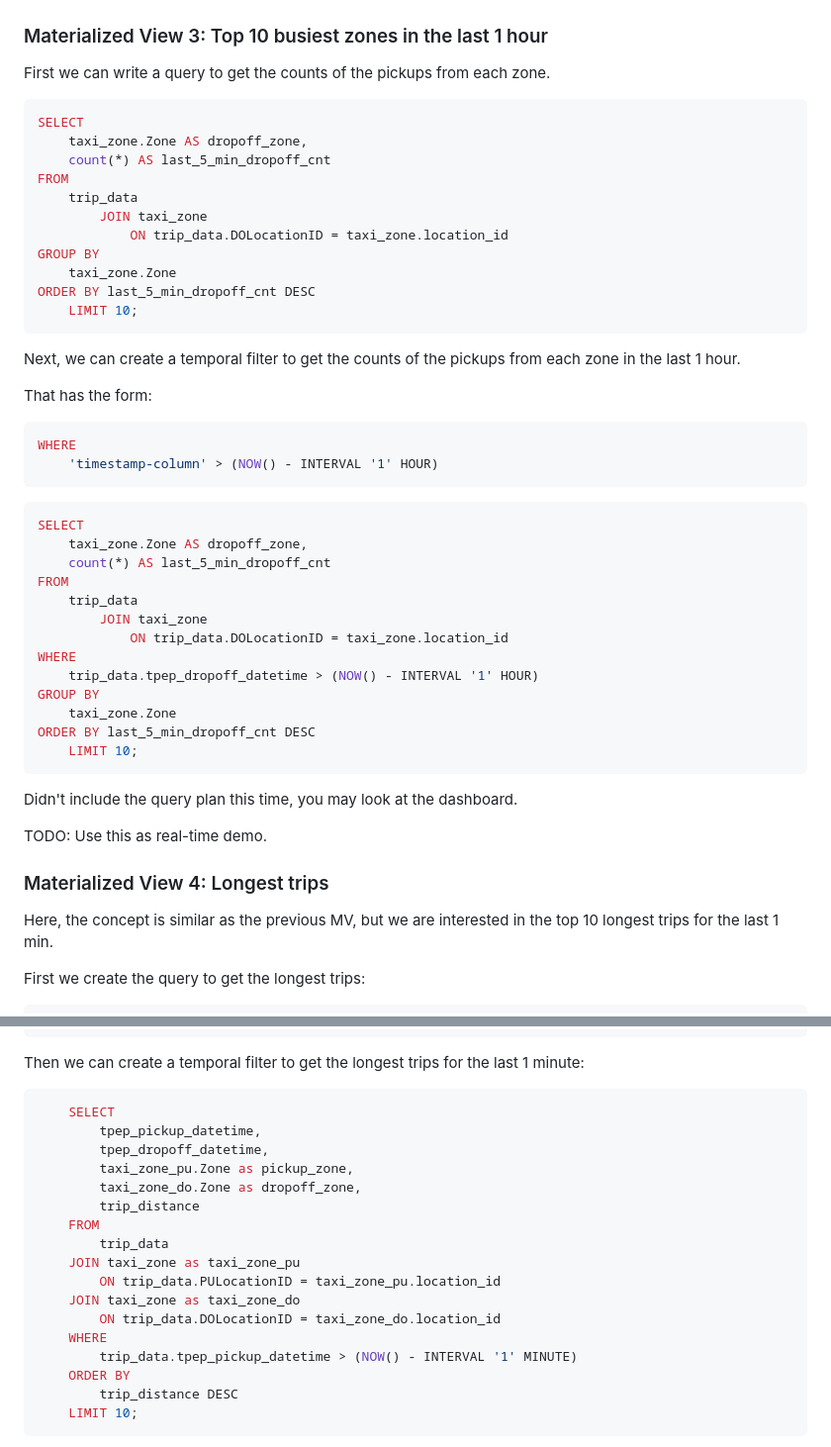
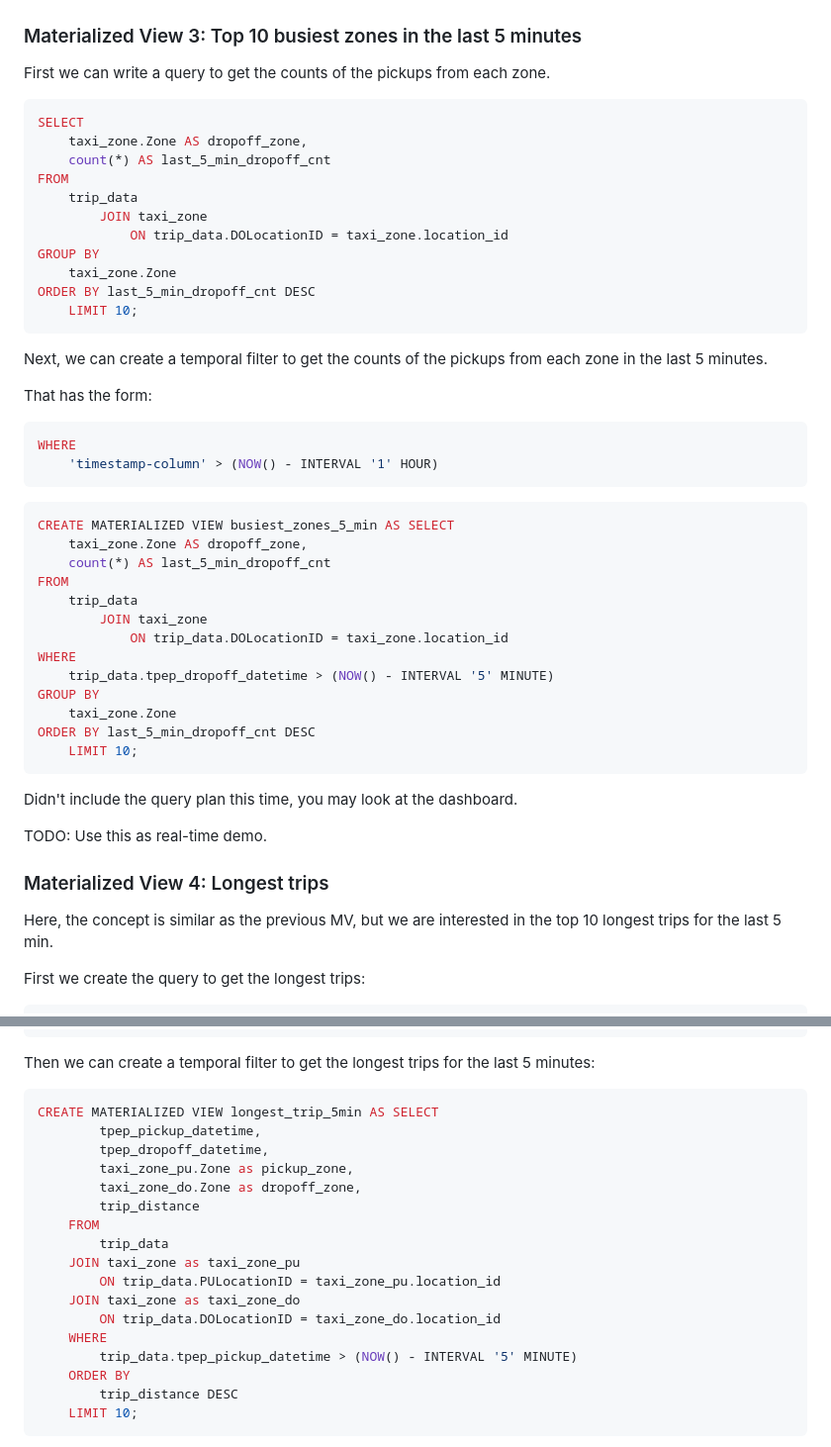
Before and after one commit to risingwavelabs/risingwave-data-talks-workshop-2024-03-04, a Markdown page: workshop.md, 2 parts joined by grey strips. Shown at 99% size. Drawn GitHub-style.

Commit message:
tweak intervals

````diff
--- a/workshop.md
+++ b/workshop.md
@@ -272,7 +272,7 @@ Simplified query plan:
 
 ![query_plan](./assets/mv2_plan.png)
 
-### Materialized View 3: Top 10 busiest zones in the last 1 hour
+### Materialized View 3: Top 10 busiest zones in the last 5 minutes
 
 First we can write a query to get the counts of the pickups from each zone.
 
@@ -290,7 +290,7 @@ ORDER BY last_5_min_dropoff_cnt DESC
     LIMIT 10;
 ```
 
-Next, we can create a temporal filter to get the counts of the pickups from each zone in the last 1 hour.
+Next, we can create a temporal filter to get the counts of the pickups from each zone in the last 5 minutes.
 
 That has the form:
 ```sql
@@ -299,7 +299,7 @@ WHERE
 ```
 
 ```sql
-SELECT
+CREATE MATERIALIZED VIEW busiest_zones_5_min AS SELECT
     taxi_zone.Zone AS dropoff_zone,
     count(*) AS last_5_min_dropoff_cnt
 FROM
@@ -307,7 +307,7 @@ FROM
         JOIN taxi_zone
             ON trip_data.DOLocationID = taxi_zone.location_id
 WHERE
-    trip_data.tpep_dropoff_datetime > (NOW() - INTERVAL '1' HOUR)
+    trip_data.tpep_dropoff_datetime > (NOW() - INTERVAL '5' MINUTE)
 GROUP BY
     taxi_zone.Zone
 ORDER BY last_5_min_dropoff_cnt DESC
@@ -320,7 +320,7 @@ TODO: Use this as real-time demo.
 
 ### Materialized View 4: Longest trips
 
-Here, the concept is similar as the previous MV, but we are interested in the top 10 longest trips for the last 1 min.
+Here, the concept is similar as the previous MV, but we are interested in the top 10 longest trips for the last 5 min.
 
 First we create the query to get the longest trips:
 ```sql
@@ -341,9 +341,9 @@ ORDER BY
     LIMIT 10;
 ```
 
-Then we can create a temporal filter to get the longest trips for the last 1 minute:
+Then we can create a temporal filter to get the longest trips for the last 5 minutes:
 ```sql
-    SELECT
+CREATE MATERIALIZED VIEW longest_trip_5min AS SELECT
         tpep_pickup_datetime,
         tpep_dropoff_datetime,
         taxi_zone_pu.Zone as pickup_zone,
@@ -356,7 +356,7 @@ Then we can create a temporal filter to get the longest trips for the last 1 min
     JOIN taxi_zone as taxi_zone_do
         ON trip_data.DOLocationID = taxi_zone_do.location_id
     WHERE
-        trip_data.tpep_pickup_datetime > (NOW() - INTERVAL '1' MINUTE)
+        trip_data.tpep_pickup_datetime > (NOW() - INTERVAL '5' MINUTE)
     ORDER BY
         trip_distance DESC
     LIMIT 10;
````
